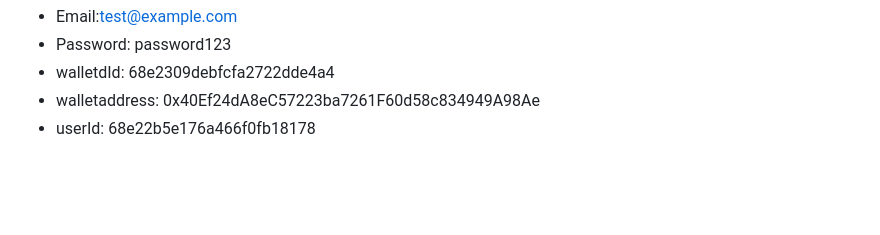
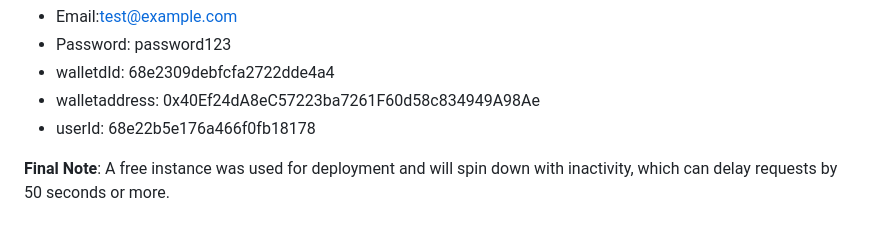
Before and after one commit to Tope-stack/eazipay-mini-wallet, a Markdown page: README.md, the part around the change. GitHub-like rendering; blank space fills up the shorter version.

```diff
--- a/README.md
+++ b/README.md
@@ -557,3 +557,6 @@ MIT License - see [LICENSE](LICENSE) file
    - walletdId: 68e2309debfcfa2722dde4a4
    - walletaddress: 0x40Ef24dA8eC57223ba7261F60d58c834949A98Ae
    - userId: 68e22b5e176a466f0fb18178
+
+
+**Final Note**: A free instance was used for deployment and will spin down with inactivity, which can delay requests by 50 seconds or more.
```
